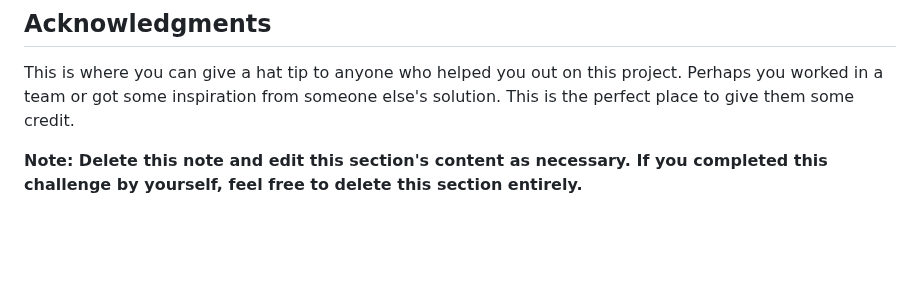
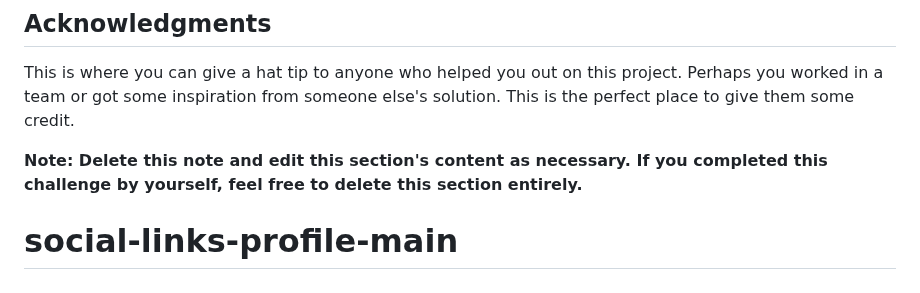
Before and after one commit to dluksa20/social-links-profile-main, a Markdown page: README.md, the part around the change. Drawn GitHub-style; blank space fills up the shorter version.

```diff
--- a/README.md
+++ b/README.md
@@ -108,3 +108,4 @@ Use this section to outline areas that you want to continue focusing on in futur
 This is where you can give a hat tip to anyone who helped you out on this project. Perhaps you worked in a team or got some inspiration from someone else's solution. This is the perfect place to give them some credit.
 
 **Note: Delete this note and edit this section's content as necessary. If you completed this challenge by yourself, feel free to delete this section entirely.**
+# social-links-profile-main
```
